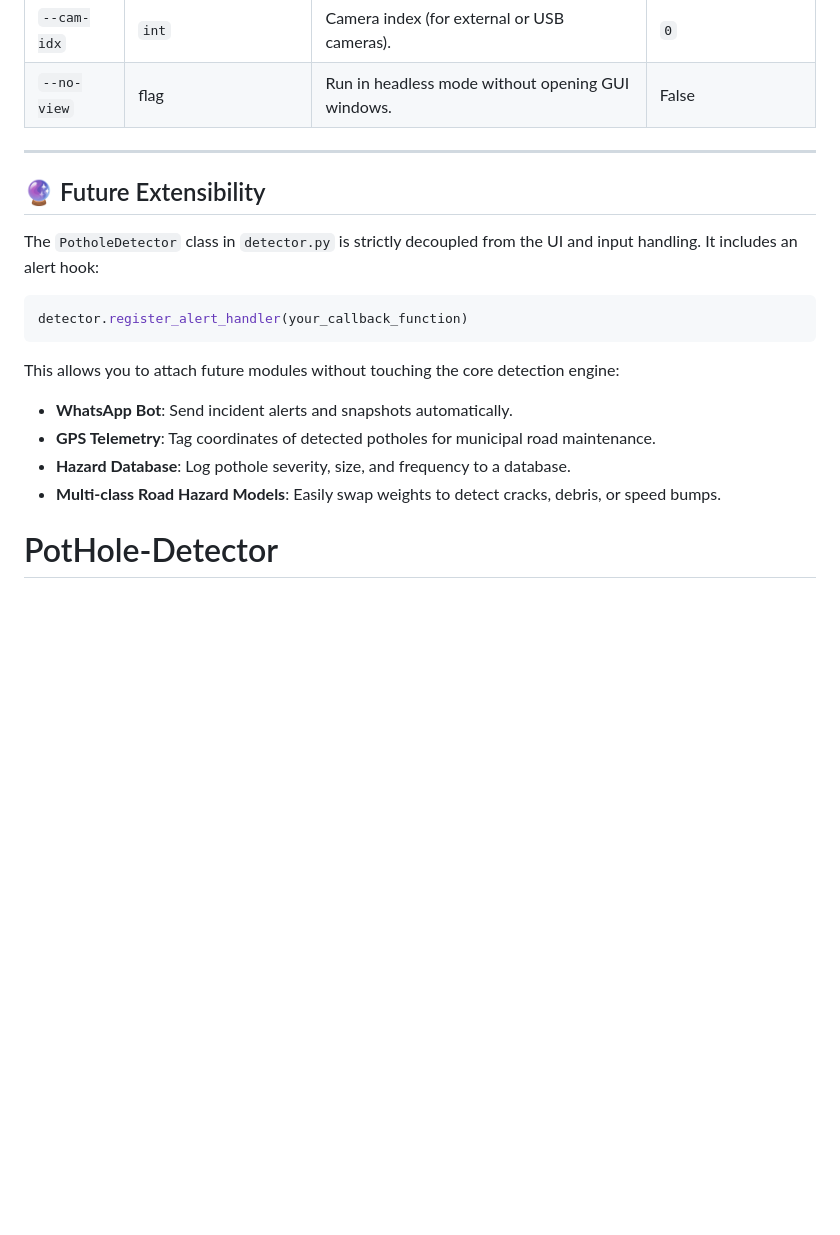
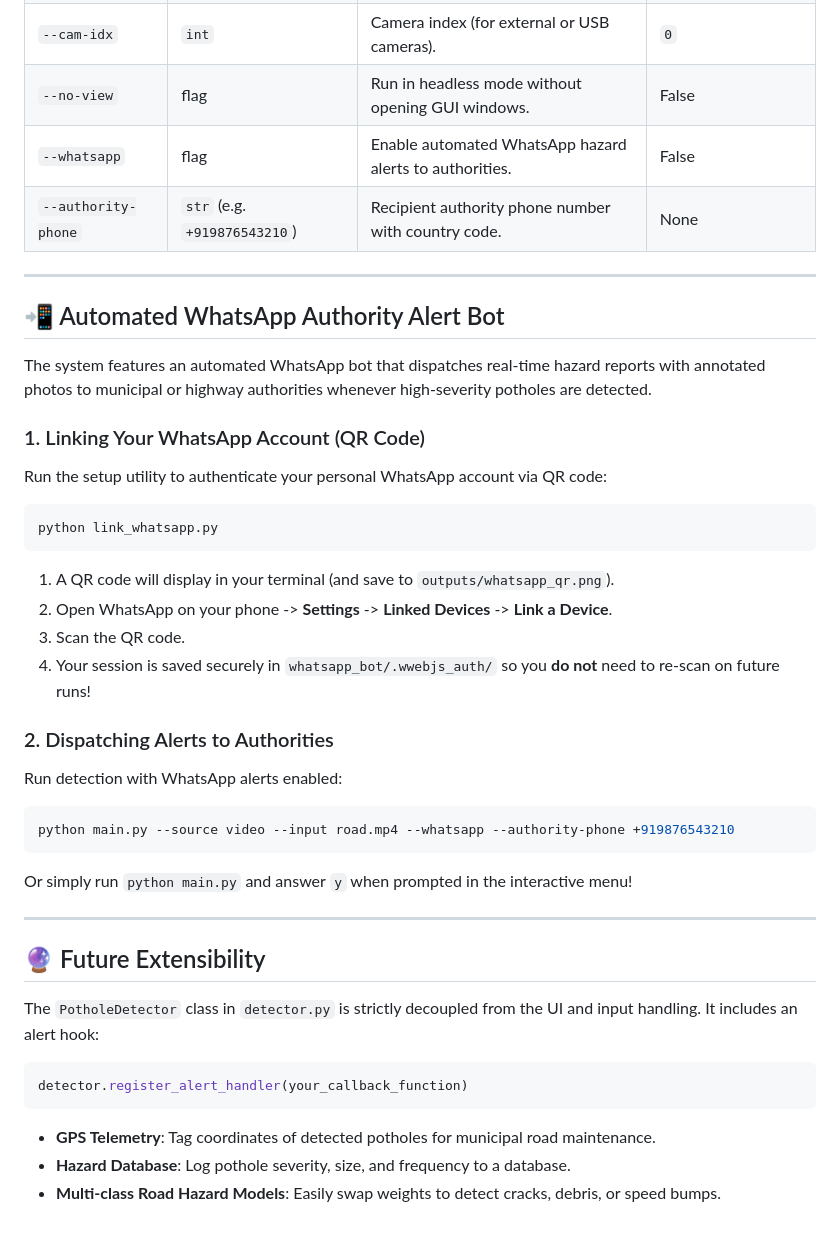
Before and after one commit to reddy895/PotHole-Detector, a Markdown page: README.md, the part around the change. GitHub-like rendering; blank space fills up the shorter version.

Commit message:
docs: update documentation for WhatsApp alert bot usage and setup

````diff
--- a/README.md
+++ b/README.md
@@ -150,6 +150,31 @@ FPS: 35
 | `--conf` | `float` (0.0 to 1.0) | Confidence threshold for detection. | `0.35` |
 | `--cam-idx` | `int` | Camera index (for external or USB cameras). | `0` |
 | `--no-view` | flag | Run in headless mode without opening GUI windows. | False |
+| `--whatsapp` | flag | Enable automated WhatsApp hazard alerts to authorities. | False |
+| `--authority-phone` | `str` (e.g. `+919876543210`) | Recipient authority phone number with country code. | None |
+
+---
+
+## 📲 Automated WhatsApp Authority Alert Bot
+
+The system features an automated WhatsApp bot that dispatches real-time hazard reports with annotated photos to municipal or highway authorities whenever high-severity potholes are detected.
+
+### 1. Linking Your WhatsApp Account (QR Code)
+Run the setup utility to authenticate your personal WhatsApp account via QR code:
+```bash
+python link_whatsapp.py
+```
+1. A QR code will display in your terminal (and save to `outputs/whatsapp_qr.png`).
+2. Open WhatsApp on your phone -> **Settings** -> **Linked Devices** -> **Link a Device**.
+3. Scan the QR code.
+4. Your session is saved securely in `whatsapp_bot/.wwebjs_auth/` so you **do not** need to re-scan on future runs!
+
+### 2. Dispatching Alerts to Authorities
+Run detection with WhatsApp alerts enabled:
+```bash
+python main.py --source video --input road.mp4 --whatsapp --authority-phone +919876543210
+```
+Or simply run `python main.py` and answer `y` when prompted in the interactive menu!
 
 ---
 
@@ -161,9 +186,6 @@ The `PotholeDetector` class in `detector.py` is strictly decoupled from the UI a
 detector.register_alert_handler(your_callback_function)
 ```
 
-This allows you to attach future modules without touching the core detection engine:
-- **WhatsApp Bot**: Send incident alerts and snapshots automatically.
 - **GPS Telemetry**: Tag coordinates of detected potholes for municipal road maintenance.
 - **Hazard Database**: Log pothole severity, size, and frequency to a database.
 - **Multi-class Road Hazard Models**: Easily swap weights to detect cracks, debris, or speed bumps.
-# PotHole-Detector
````
